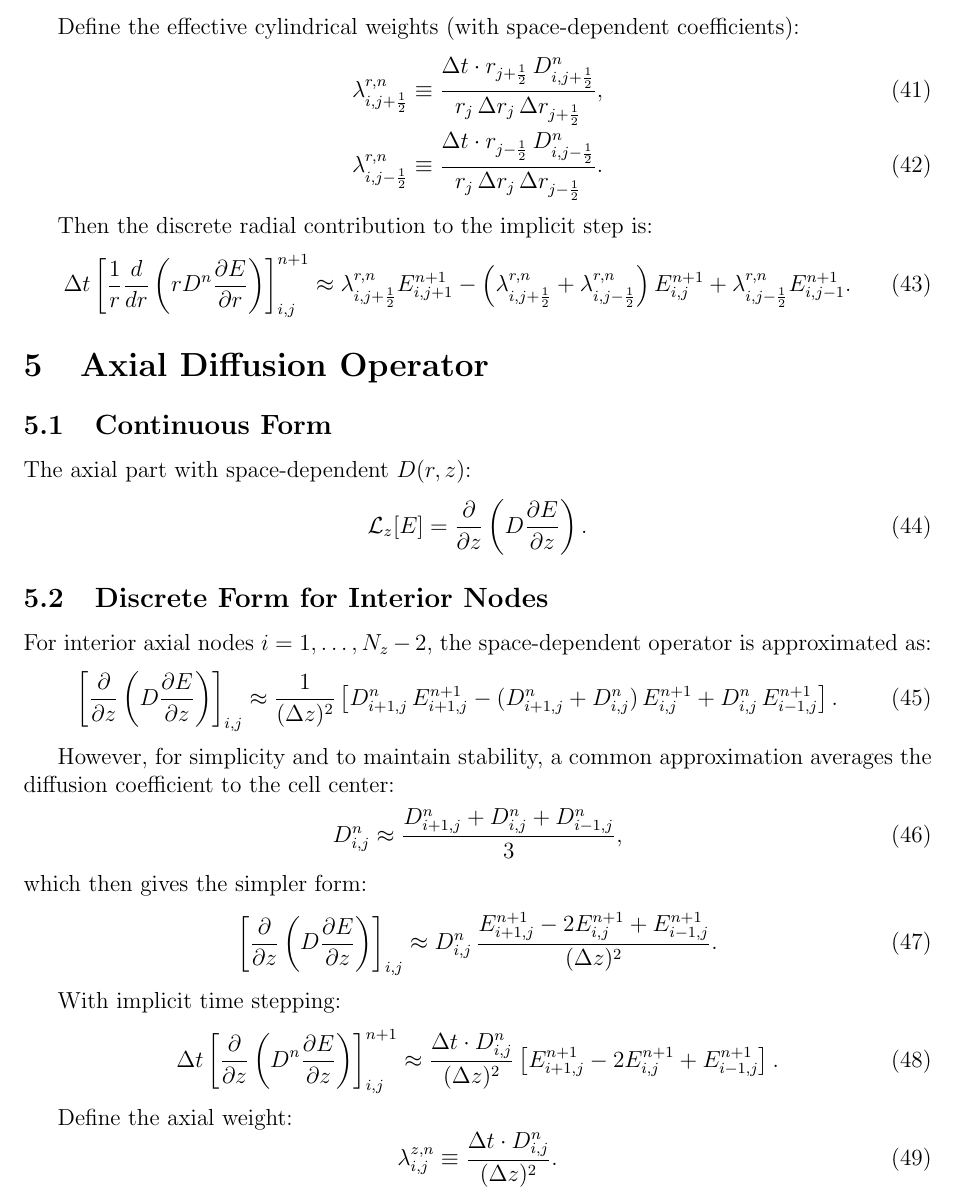
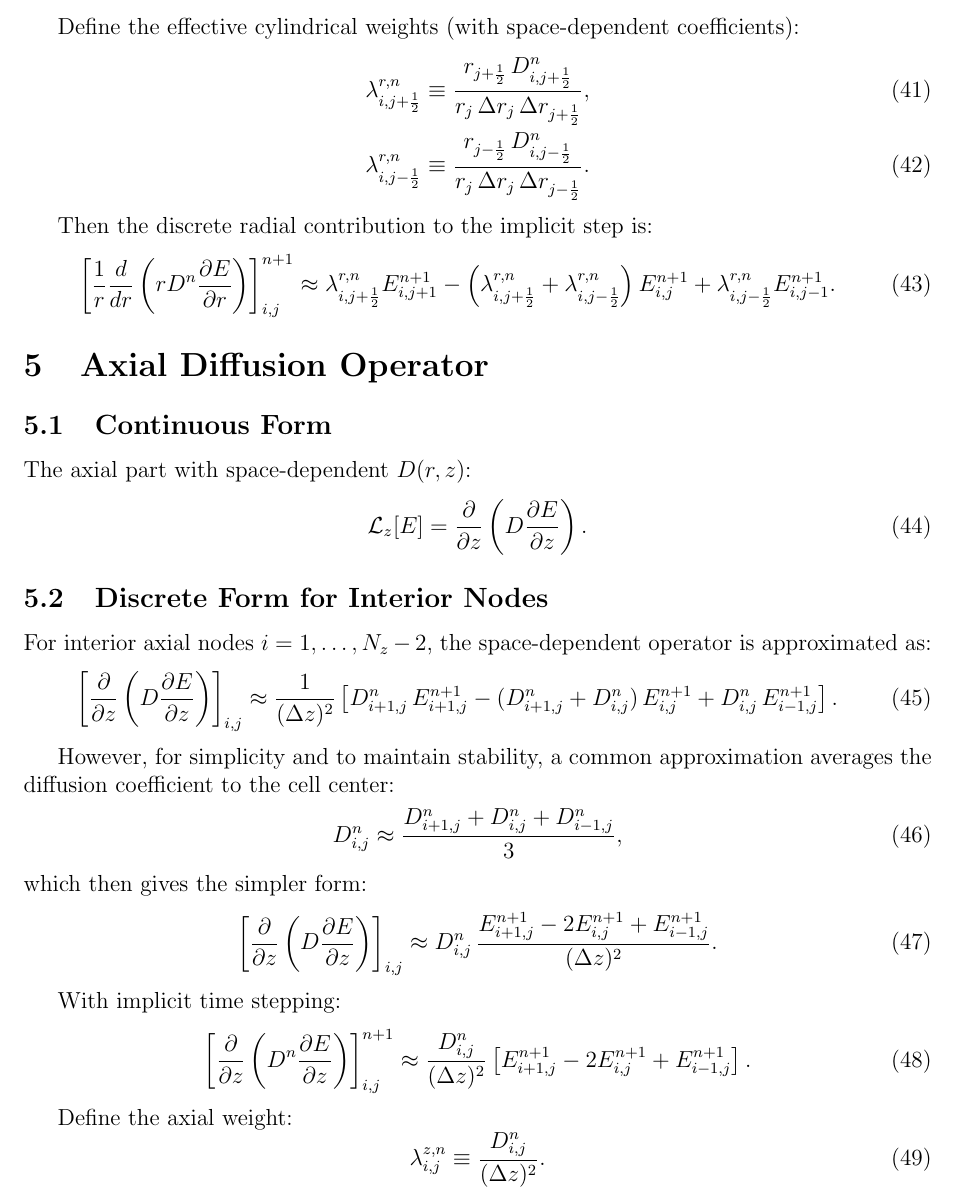
Before and after one commit to YuvalKochavi1/Project_1_docs, a LaTeX document (2D/Numerical_Discretization_Full_Derivation.tex): part of page 8 of 14, cut so that both start at the same text. Compiled offline with pdfLaTeX.

Commit message:
Heyney for albedo

```diff
--- a/2D/Numerical_Discretization_Full_Derivation.tex
+++ b/2D/Numerical_Discretization_Full_Derivation.tex
@@ -397,15 +397,15 @@ Define the effective cylindrical weights (with space-dependent coefficients):
 \begin{align}
 \lambda^{r,n}_{i,j+\frac12}
 &\equiv
-\frac{\Delta t \cdot r_{j+\frac12}\,D^n_{i,j+\frac12}}{r_j\,\Delta r_j\,\Delta r_{j+\frac12}},\\
+\frac{r_{j+\frac12}\,D^n_{i,j+\frac12}}{r_j\,\Delta r_j\,\Delta r_{j+\frac12}},\\
 \lambda^{r,n}_{i,j-\frac12}
 &\equiv
-\frac{\Delta t \cdot r_{j-\frac12}\,D^n_{i,j-\frac12}}{r_j\,\Delta r_j\,\Delta r_{j-\frac12}}.
+\frac{r_{j-\frac12}\,D^n_{i,j-\frac12}}{r_j\,\Delta r_j\,\Delta r_{j-\frac12}}.
 \end{align}
 
 Then the discrete radial contribution to the implicit step is:
 \begin{equation}
-\Delta t \left[\frac{1}{r}\frac{d}{dr}\left(rD^n\frac{\partial E}{\partial r}\right)\right]_{i,j}^{n+1}
+\left[\frac{1}{r}\frac{d}{dr}\left(rD^n\frac{\partial E}{\partial r}\right)\right]_{i,j}^{n+1}
 \approx
 \lambda^{r,n}_{i,j+\frac12} E^{n+1}_{i,j+1}
 -
@@ -451,9 +451,9 @@ D^n_{i,j}\,\frac{E^{n+1}_{i+1,j} - 2E^{n+1}_{i,j} + E^{n+1}_{i-1,j}}{(\Delta z)^
 
 With implicit time stepping:
 \begin{equation}
-\Delta t \left[\frac{\partial}{\partial z}\left(D^n\frac{\partial E}{\partial z}\right)\right]_{i,j}^{n+1}
+\left[\frac{\partial}{\partial z}\left(D^n\frac{\partial E}{\partial z}\right)\right]_{i,j}^{n+1}
 \approx
-\frac{\Delta t \cdot D^n_{i,j}}{(\Delta z)^2}
+\frac{D^n_{i,j}}{(\Delta z)^2}
 \left[E^{n+1}_{i+1,j} - 2E^{n+1}_{i,j} + E^{n+1}_{i-1,j}\right].
 \end{equation}
 
@@ -461,7 +461,7 @@ Define the axial weight:
 \begin{equation}
 \lambda^{z,n}_{i,j}
 \equiv
-\frac{\Delta t \cdot D^n_{i,j}}{(\Delta z)^2}.
+\frac{D^n_{i,j}}{(\Delta z)^2}.
 \end{equation}
 
 Then:
@@ -487,7 +487,7 @@ Start from Eq.~\eqref{eq:E_final_coupled} and apply time discretization:
 \begin{equation}
 \left(\frac{1}{\Delta t} + C^n\right) E^{n+1}_{i,j}
 -
-\left[\Delta t \mathcal{L}_r + \Delta t \mathcal{L}_z\right] E^{n+1}_{i,j}
+\left[\mathcal{L}_r + \mathcal{L}_z\right] E^{n+1}_{i,j}
 =
 \frac{E^n_{i,j}}{\Delta t}
 +
```
Also changed, not shown: 2D/Numerical_Discretization_Full_Derivation.pdf, 2D/Numerical_Discretization_Full_Derivation.tex (2 more changed lines), 2 other files.
